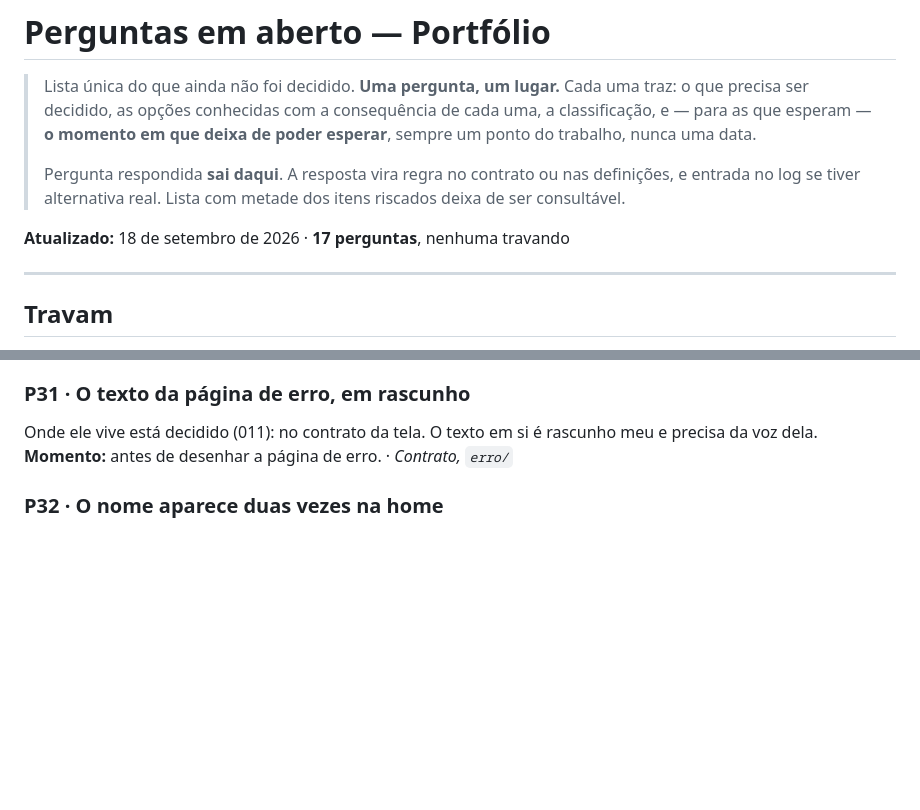
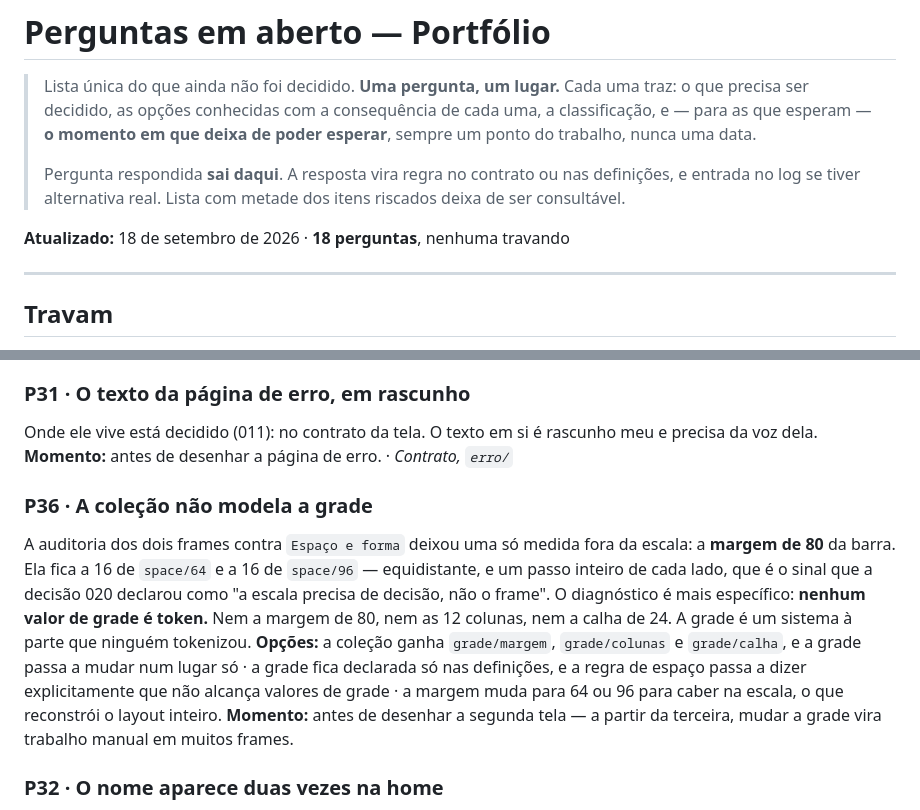
Before and after one commit to lariquadrinhos/case-portifolio, a Markdown page: docs/perguntas-em-aberto.md, 2 parts joined by grey strips. Drawn GitHub-style; blank space fills up the shorter version.

Commit message:
Aplica a escala aos dois frames; abre a P36
Tres medidas levadas para tokens: raio do controle de tema para
radius/pilula, padding da acao principal para space/16, raio do
marcador para radius/card.

Sobrou a margem de 80 da barra, e ela e o caso que a 020 previu:
equidistante entre 64 e 96, um passo inteiro de cada lado.

P36: a colecao nao modela a grade. Nem margem, nem colunas, nem
calha sao tokens.

Co-Authored-By: Claude Opus 5 <noreply@anthropic.com>
Claude-Session: https://claude.ai/code/session_011NBUYHnJkAxB6xEghcq3dN

```diff
--- a/docs/perguntas-em-aberto.md
+++ b/docs/perguntas-em-aberto.md
@@ -9,7 +9,7 @@
 > e entrada no log se tiver alternativa real. Lista com metade dos itens riscados deixa de
 > ser consultável.
 
-**Atualizado:** 18 de setembro de 2026 · **17 perguntas**, nenhuma travando
+**Atualizado:** 18 de setembro de 2026 · **18 perguntas**, nenhuma travando
 
 ---
 
@@ -28,6 +28,20 @@ ler da API na construção.
 Onde ele vive está decidido (011): no contrato da tela. O texto em si é rascunho meu e
 precisa da voz dela.
 **Momento:** antes de desenhar a página de erro. · *Contrato, `erro/`*
+
+### P36 · A coleção não modela a grade
+A auditoria dos dois frames contra `Espaço e forma` deixou uma só medida fora da escala: a
+**margem de 80** da barra. Ela fica a 16 de `space/64` e a 16 de `space/96` — equidistante,
+e um passo inteiro de cada lado, que é o sinal que a decisão 020 declarou como "a escala
+precisa de decisão, não o frame".
+O diagnóstico é mais específico: **nenhum valor de grade é token.** Nem a margem de 80, nem
+as 12 colunas, nem a calha de 24. A grade é um sistema à parte que ninguém tokenizou.
+**Opções:** a coleção ganha `grade/margem`, `grade/colunas` e `grade/calha`, e a grade passa
+a mudar num lugar só · a grade fica declarada só nas definições, e a regra de espaço passa a
+dizer explicitamente que não alcança valores de grade · a margem muda para 64 ou 96 para
+caber na escala, o que reconstrói o layout inteiro.
+**Momento:** antes de desenhar a segunda tela — a partir da terceira, mudar a grade vira
+trabalho manual em muitos frames.
 
 ### P32 · O nome aparece duas vezes na home
 As definições dizem que a home tem "nome, cargo, uma frase e um parágrafo", e que a barra
```
